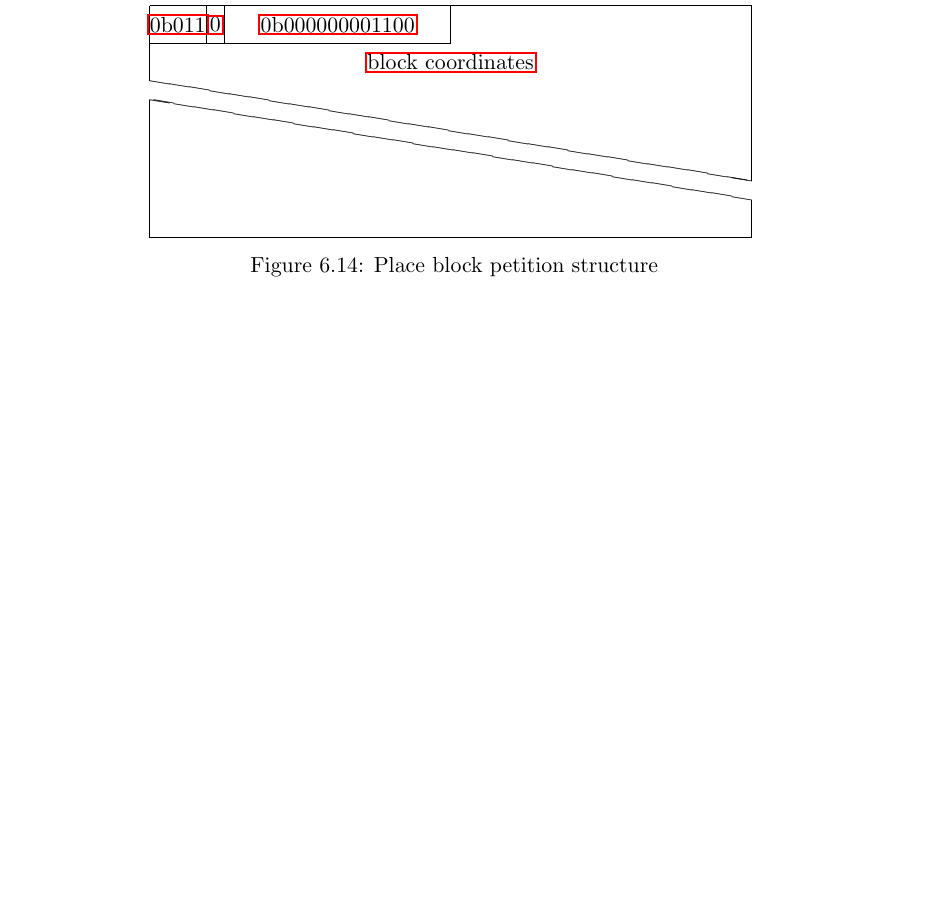
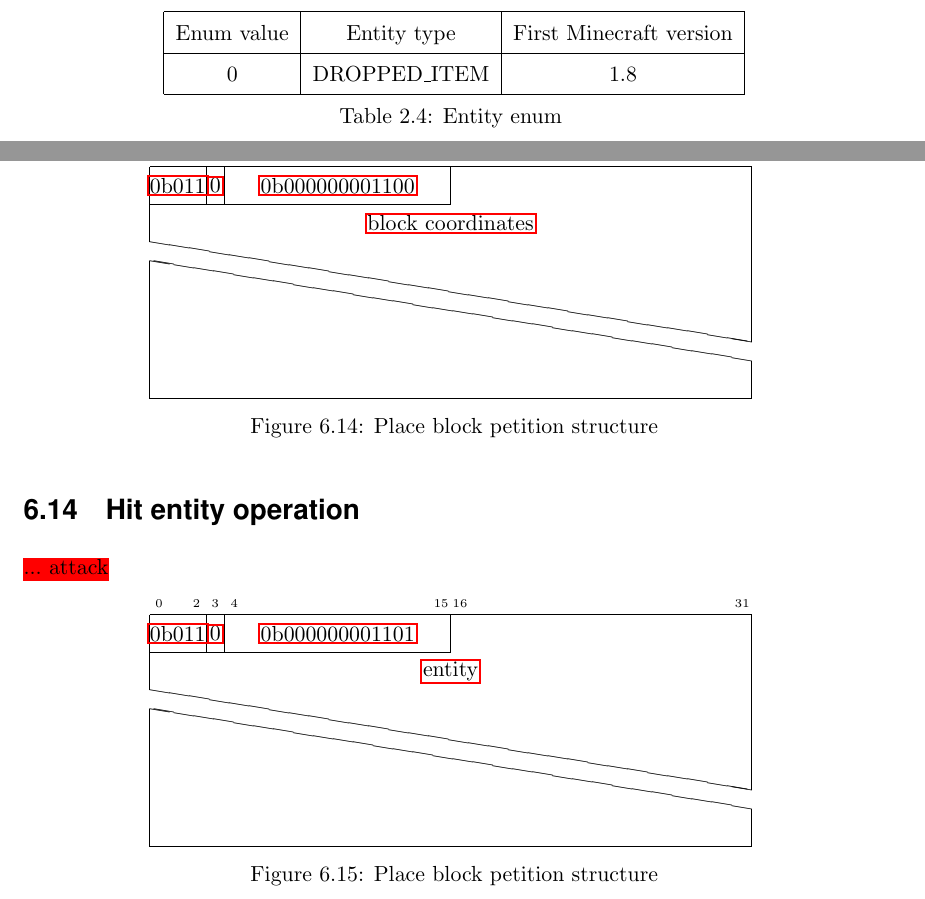
Before and after one commit to watch-wolf/WatchWolf, a LaTeX paper (Standard/Protocols.tex): part of page 52 of 115 before the commit and two parts of pages 23 and 52 of 115 after it, the two joined at a grey line, cut at the place of the change, the shorter picture padded with empty space. Compiled offline with pdfLaTeX.

Commit message:
Feature: hit entity operation

```diff
--- a/Standard/Protocols.tex
+++ b/Standard/Protocols.tex
@@ -469,6 +469,16 @@ As a standard, we only support Spigot (\cite{spigot-mc}) and Paper (\cite{paper-
 \end{bytefield}
 \caption{Structure of an \hyperref[type:entity]{Entity}}
 \end{figure}
+
+\begin{longtable}{ |c|c|c| }
+\hline
+Enum value & Entity type & First Minecraft version \\
+\hline
+\endhead
+0 & DROPPED\_ITEM & 1.8 \\
+\hline
+\caption{Entity enum}
+\end{longtable}
 
 \begin{figure}[H]
 \centering
@@ -1443,6 +1453,21 @@ As one IP can have multiple servers, a \hyperref[type:str]{string} that identifi
 \caption{Place block petition structure}
 \end{figure}
 
+\subsection{Hit entity operation}
+\myworries{... attack}
+
+\begin{figure}[H]
+\centering
+\begin{bytefield}{32}
+	\bitheader{0,2,3,4,15,16,31} \\
+	\bitbox{3}{\hyperref[s:dst]{0b011}} & \bitbox{1}{\hyperref[s:response]{0}} & \bitbox{12}{\hyperref[s:operation]{0b000000001101}} & \bitbox[lrt]{16}{} \\
+	\wordbox[lr]{1}{\hyperref[type:entity]{entity}} \\
+	\skippedwords \\
+	\wordbox[lrb]{1}{}
+\end{bytefield}
+\caption{Place block petition structure}
+\end{figure}
+
 \section{Revision history}
 \begin{table}[H]
 	\centering
```
Also changed, not shown: Standard/Protocols.pdf.
